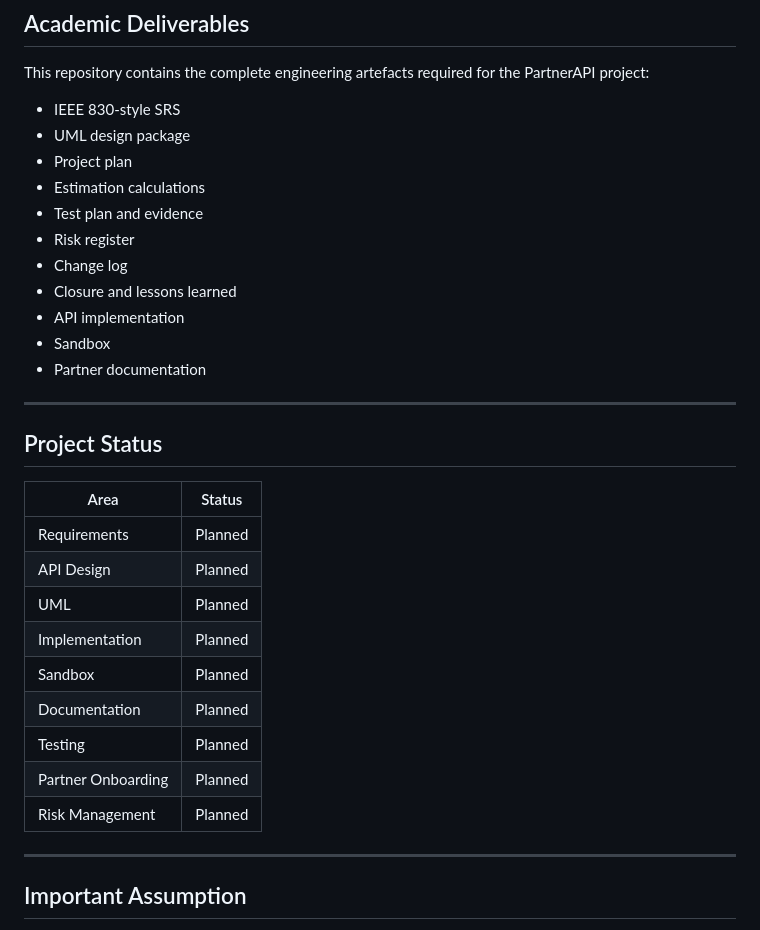
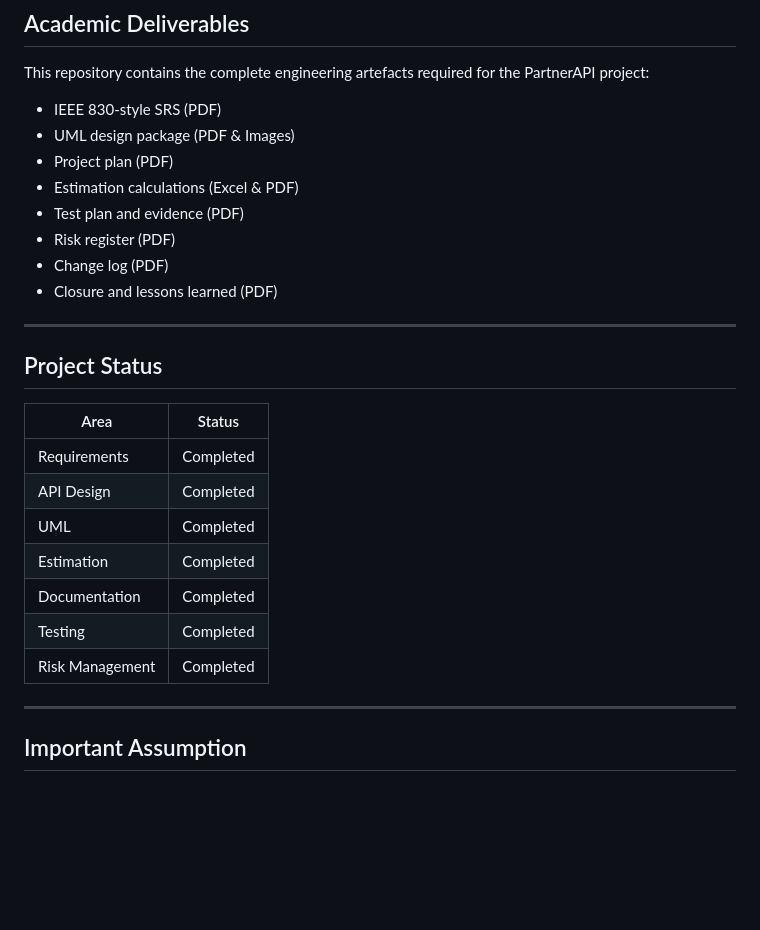
Before and after one commit to vijayKota2776/partner-api, a Markdown page: README.md, the part around the change. Drawn GitHub-style; blank space fills up the shorter version.

Commit message:
Update README deliverables and project status to Complete

```diff
--- a/README.md
+++ b/README.md
@@ -314,17 +314,14 @@ The standard API remains protected from uncontrolled partner-specific scope expa
 
 This repository contains the complete engineering artefacts required for the PartnerAPI project:
 
-* IEEE 830-style SRS
-* UML design package
-* Project plan
-* Estimation calculations
-* Test plan and evidence
-* Risk register
-* Change log
-* Closure and lessons learned
-* API implementation
-* Sandbox
-* Partner documentation
+* IEEE 830-style SRS (PDF)
+* UML design package (PDF & Images)
+* Project plan (PDF)
+* Estimation calculations (Excel & PDF)
+* Test plan and evidence (PDF)
+* Risk register (PDF)
+* Change log (PDF)
+* Closure and lessons learned (PDF)
 
 ---
 
@@ -332,15 +329,13 @@ This repository contains the complete engineering artefacts required for the Par
 
 | Area               | Status  |
 | ------------------ | ------- |
-| Requirements       | Planned |
-| API Design         | Planned |
-| UML                | Planned |
-| Implementation     | Planned |
-| Sandbox            | Planned |
-| Documentation      | Planned |
-| Testing            | Planned |
-| Partner Onboarding | Planned |
-| Risk Management    | Planned |
+| Requirements       | Completed |
+| API Design         | Completed |
+| UML                | Completed |
+| Estimation         | Completed |
+| Documentation      | Completed |
+| Testing            | Completed |
+| Risk Management    | Completed |
 
 ---
 
```
